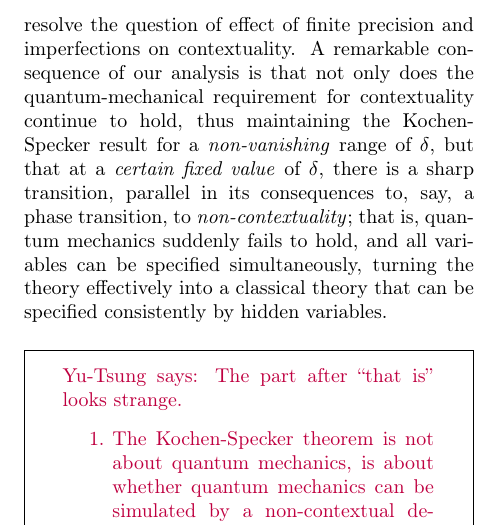
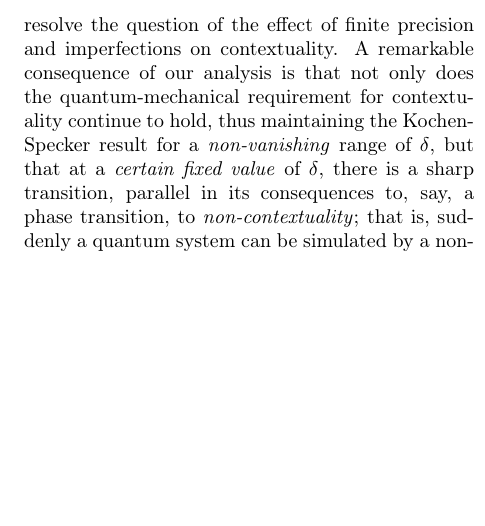
Before and after one commit to yuttai/Contextuality-and-Nonlocality-in-Discrete-Quantum-Theory, a LaTeX paper (prop_letter.tex): part of one column of page 2 of 10 before the commit and part of one column of page 2 of 9 after it, cut so that both start at the same text, the shorter picture padded with empty space. Compiled offline with pdfLaTeX.

Commit message:
intro but need to fix sentence about classical

```diff
--- a/prop_letter.tex
+++ b/prop_letter.tex
@@ -167,23 +163,0 @@ outcomes, reducing to the purely deterministic
-Kochen-Specker case for $\delta=0$, can resolve the question of effect
-of finite precision and imperfections on contextuality.  A remarkable
-consequence of our analysis is that not only does the
-quantum-mechanical requirement for contextuality continue to hold,
-thus maintaining the Kochen-Specker result for a \emph{non-vanishing}
-range of $\delta$, but that at a \emph{certain fixed value} of
-$\delta$, there is a sharp transition, parallel in its consequences
-to, say, a phase transition, to \emph{non-contextuality}; that is,
-quantum mechanics suddenly fails to hold, and all variables can be
-specified simultaneously, turning the theory effectively into a
-classical theory that can be specified consistently by hidden
-variables.
-\yutsung{The part after ``that is'' looks strange.
-\begin{enumerate}
-\item The Kochen-Specker theorem is not about quantum mechanics, is about whether
-quantum mechanics can be simulated by a non-contextual deterministic hidden
-variable theory or not. Hence, ``quantum mechanics suddenly fails to hold''
-doesn't make a lot sense.
-\item The question is whether there exist a QIVPM means ``a classical theory
-consistently by hidden variables.'' At least, a QIVPM is not deterministic, and
-I need to check whether it qualities as a classical probabilistic hidden variable
-theory\ldots(?)
-\end{enumerate}
@@ -194,0 +167,9 @@ irreconcilable interpretations of contextuality.
+$\delta=0$, can resolve the question of the effect of finite precision
+and imperfections on contextuality.  A remarkable consequence of our
+analysis is that not only does the quantum-mechanical requirement for
+contextuality continue to hold, thus maintaining the Kochen-Specker
+result for a \emph{non-vanishing} range of $\delta$, but that at a
+\emph{certain fixed value} of $\delta$, there is a sharp transition,
+parallel in its consequences to, say, a phase transition, to
+\emph{non-contextuality}; that is, suddenly a quantum system can be
+simulated by a non-contextual hidden variable theory, turning the
```
Also changed, not shown: prop_letter.tex (33 more changed lines).
